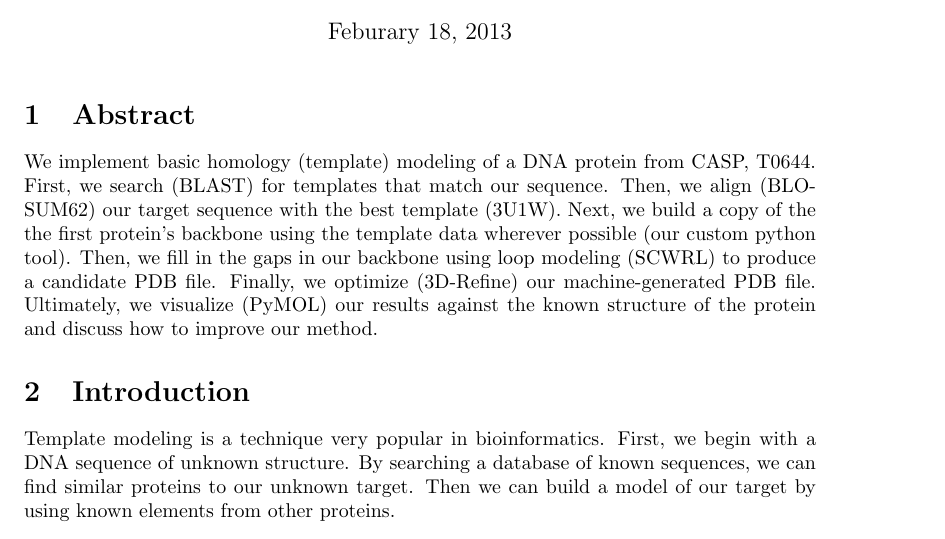
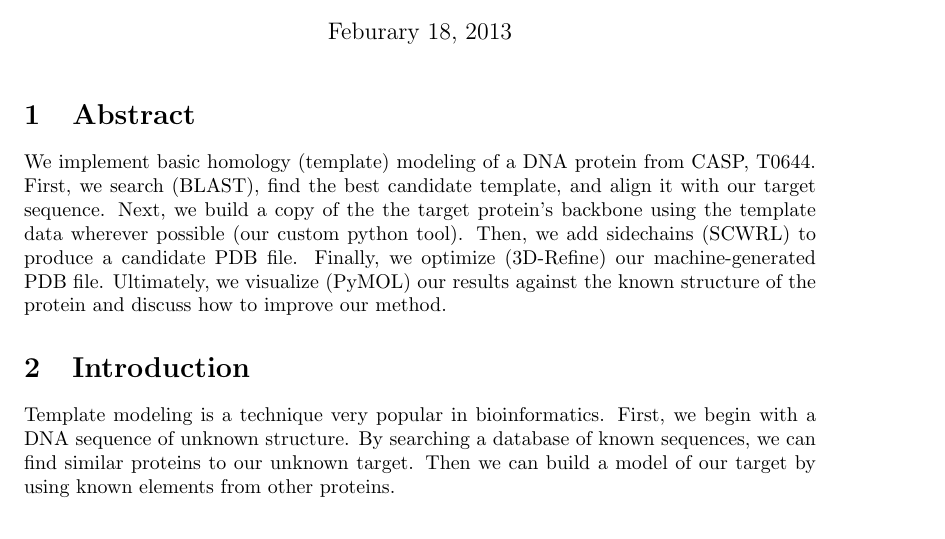
Before and after one commit to MizzouCMMSGroup1/TBPyModeller, a LaTeX document (report/Report_v1.0.tex): part of page 1 of 2, cut so that both start at the same text. Compiled offline with pdfLaTeX.

Commit message:
more abstact tweaks

```diff
--- a/report/Report_v1.0.tex
+++ b/report/Report_v1.0.tex
@@ -34,7 +34,7 @@
 \maketitle
 
 \section{Abstract}
-We implement basic homology (template) modeling of a DNA protein from CASP, T0644.  First, we search (BLAST) for templates that match our sequence.  Then, we align (BLOSUM62) our target sequence with the best template (3U1W).  Next, we build a copy of the the first protein's backbone using the template data wherever possible (our custom python tool).  Then, we fill in the gaps in our backbone using loop modeling (SCWRL) to produce a candidate PDB file.  Finally, we optimize (3D-Refine) our machine-generated PDB file.  Ultimately, we visualize (PyMOL) our results against the known structure of the protein and discuss how to improve our method.
+We implement basic homology (template) modeling of a DNA protein from CASP, T0644.  First, we search (BLAST), find the best candidate template, and align it with our target sequence.  Next, we build a copy of the the target protein's backbone using the template data wherever possible (our custom python tool).  Then, we add sidechains (SCWRL) to produce a candidate PDB file.  Finally, we optimize (3D-Refine) our machine-generated PDB file.  Ultimately, we visualize (PyMOL) our results against the known structure of the protein and discuss how to improve our method.
 
 \section{Introduction}
 
```
